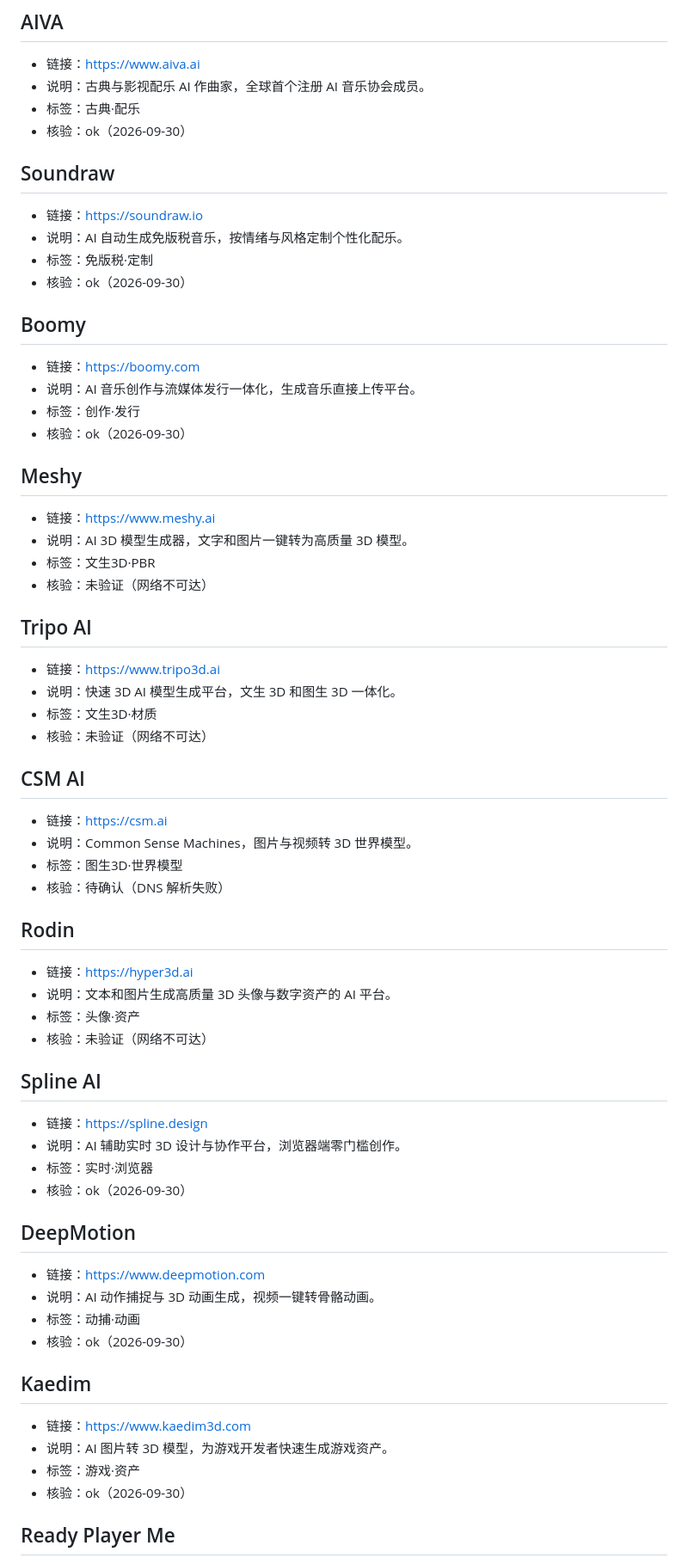
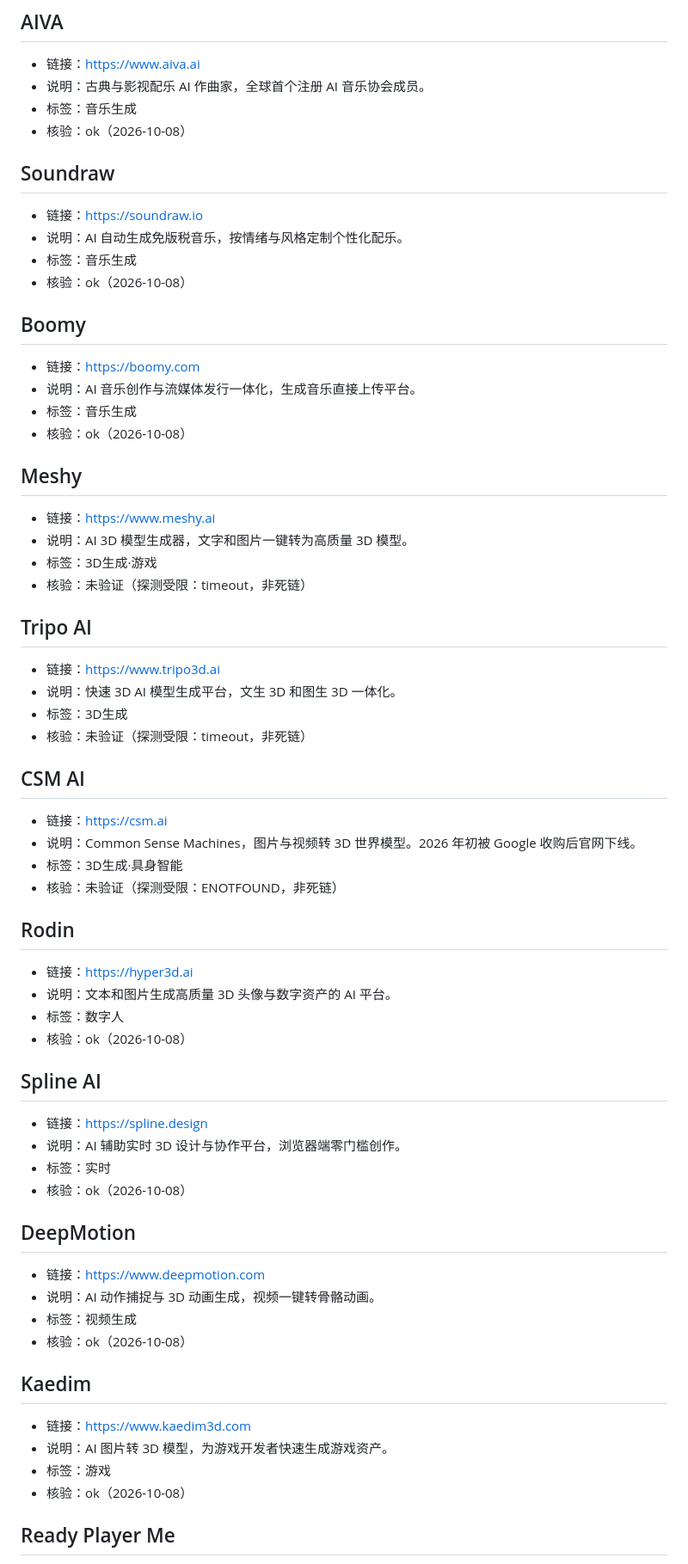
Before and after one commit to speculcom/ai-sites-directory, a Markdown page: content/gen.md, the part around one of its changes. Shown at 86% size. Drawn GitHub-style.

```diff
--- a/content/gen.md
+++ b/content/gen.md
@@ -286,71 +286,71 @@
 
 - 链接：<https://www.aiva.ai>
 - 说明：古典与影视配乐 AI 作曲家，全球首个注册 AI 音乐协会成员。
-- 标签：古典·配乐
-- 核验：ok（2026-09-30）
+- 标签：音乐生成
+- 核验：ok（2026-10-08）
 
 ## Soundraw
 
 - 链接：<https://soundraw.io>
 - 说明：AI 自动生成免版税音乐，按情绪与风格定制个性化配乐。
-- 标签：免版税·定制
-- 核验：ok（2026-09-30）
+- 标签：音乐生成
+- 核验：ok（2026-10-08）
 
 ## Boomy
 
 - 链接：<https://boomy.com>
 - 说明：AI 音乐创作与流媒体发行一体化，生成音乐直接上传平台。
-- 标签：创作·发行
-- 核验：ok（2026-09-30）
+- 标签：音乐生成
+- 核验：ok（2026-10-08）
 
 ## Meshy
 
 - 链接：<https://www.meshy.ai>
 - 说明：AI 3D 模型生成器，文字和图片一键转为高质量 3D 模型。
-- 标签：文生3D·PBR
-- 核验：未验证（网络不可达）
+- 标签：3D生成·游戏
+- 核验：未验证（探测受限：timeout，非死链）
 
 ## Tripo AI
 
 - 链接：<https://www.tripo3d.ai>
 - 说明：快速 3D AI 模型生成平台，文生 3D 和图生 3D 一体化。
-- 标签：文生3D·材质
-- 核验：未验证（网络不可达）
+- 标签：3D生成
+- 核验：未验证（探测受限：timeout，非死链）
 
 ## CSM AI
 
 - 链接：<https://csm.ai>
-- 说明：Common Sense Machines，图片与视频转 3D 世界模型。
-- 标签：图生3D·世界模型
-- 核验：待确认（DNS 解析失败）
+- 说明：Common Sense Machines，图片与视频转 3D 世界模型。2026 年初被 Google 收购后官网下线。
+- 标签：3D生成·具身智能
+- 核验：未验证（探测受限：ENOTFOUND，非死链）
 
 ## Rodin
 
 - 链接：<https://hyper3d.ai>
 - 说明：文本和图片生成高质量 3D 头像与数字资产的 AI 平台。
-- 标签：头像·资产
-- 核验：未验证（网络不可达）
+- 标签：数字人
+- 核验：ok（2026-10-08）
 
 ## Spline AI
 
 - 链接：<https://spline.design>
 - 说明：AI 辅助实时 3D 设计与协作平台，浏览器端零门槛创作。
-- 标签：实时·浏览器
-- 核验：ok（2026-09-30）
+- 标签：实时
+- 核验：ok（2026-10-08）
 
 ## DeepMotion
 
 - 链接：<https://www.deepmotion.com>
 - 说明：AI 动作捕捉与 3D 动画生成，视频一键转骨骼动画。
-- 标签：动捕·动画
-- 核验：ok（2026-09-30）
+- 标签：视频生成
+- 核验：ok（2026-10-08）
 
 ## Kaedim
 
 - 链接：<https://www.kaedim3d.com>
 - 说明：AI 图片转 3D 模型，为游戏开发者快速生成游戏资产。
-- 标签：游戏·资产
-- 核验：ok（2026-09-30）
+- 标签：游戏
+- 核验：ok（2026-10-08）
 
 ## Ready Player Me
 
```
Also changed, not shown: other parts of content/gen.md (+89 -89 lines).
